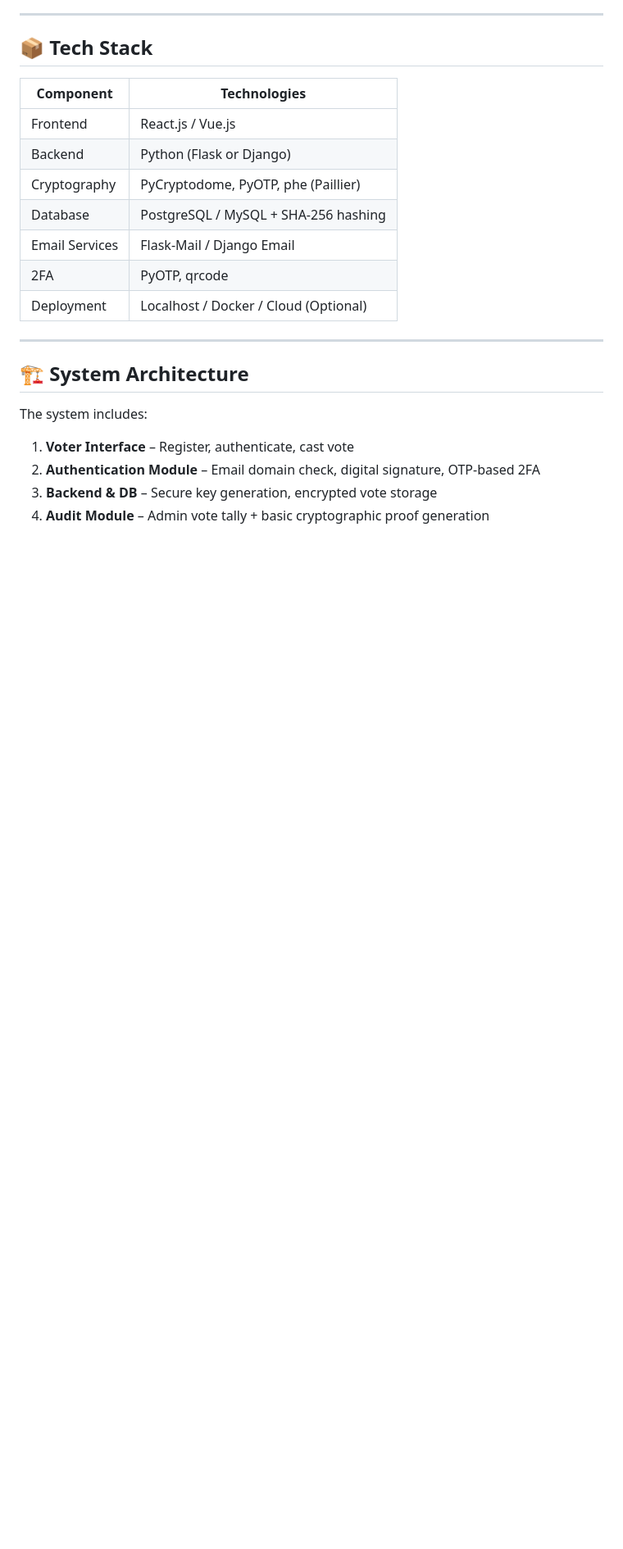
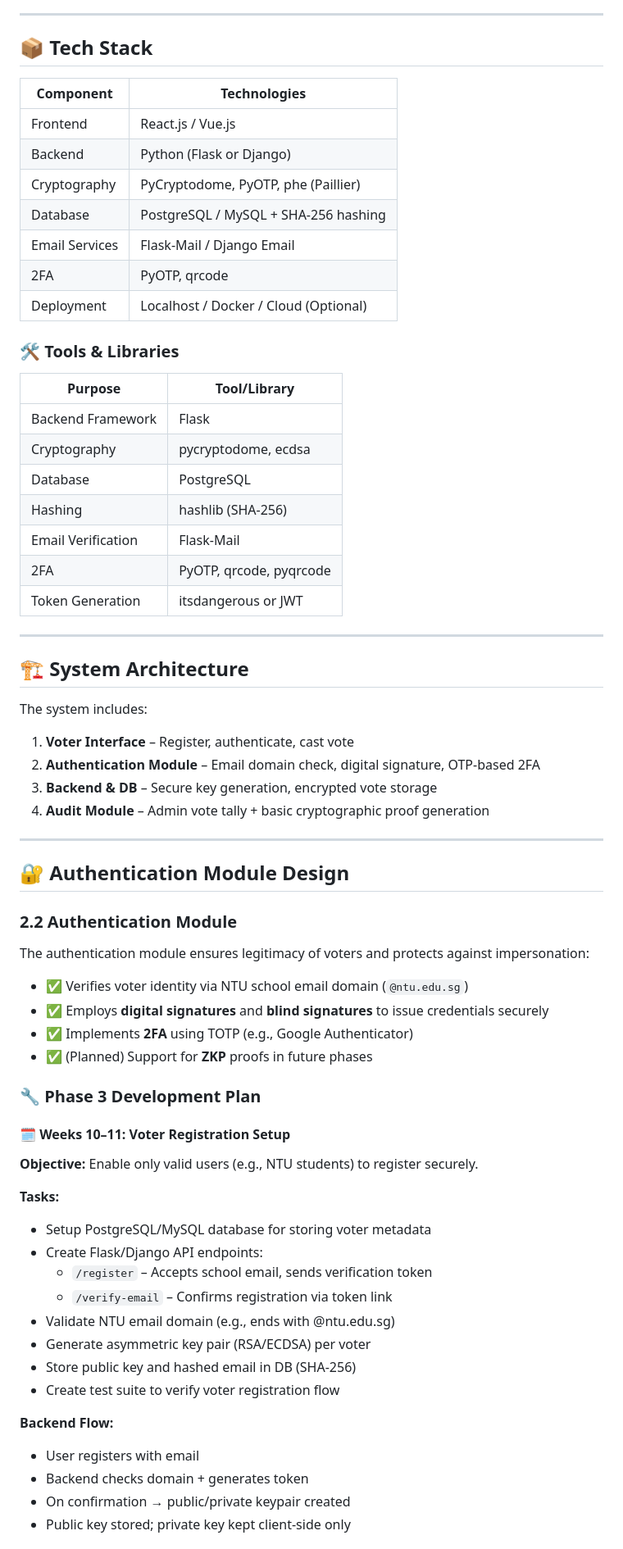
Before and after one commit to Theawmaster/CryptoVote-FYP, a Markdown page: README.md, the part around the change printed below. Shown: that part at 82% size. Drawn GitHub-style; blank space fills up the shorter version.

```diff
--- a/README.md
+++ b/README.md
@@ -27,6 +28,18 @@
 | 2FA             | PyOTP, qrcode                         |
 | Deployment      | Localhost / Docker / Cloud (Optional) |
 
+### 🛠️ Tools & Libraries
+
+| Purpose                | Tool/Library                      |
+|------------------------|----------------------------------|
+| Backend Framework      | Flask                            |
+| Cryptography           | pycryptodome, ecdsa              |
+| Database               | PostgreSQL                       |
+| Hashing                | hashlib (SHA-256)                |
+| Email Verification     | Flask-Mail                       |
+| 2FA                    | PyOTP, qrcode, pyqrcode          |
+| Token Generation       | itsdangerous or JWT              |
+
 ---
 
 ## 🏗️ System Architecture
@@ -37,3 +50,36 @@ The system includes:
 2. **Authentication Module** – Email domain check, digital signature, OTP-based 2FA
 3. **Backend & DB** – Secure key generation, encrypted vote storage
 4. **Audit Module** – Admin vote tally + basic cryptographic proof generation
+
+---
+
+## 🔐 Authentication Module Design
+
+### 2.2 Authentication Module
+The authentication module ensures legitimacy of voters and protects against impersonation:
+- ✅ Verifies voter identity via NTU school email domain (`@ntu.edu.sg`)
+- ✅ Employs **digital signatures** and **blind signatures** to issue credentials securely
+- ✅ Implements **2FA** using TOTP (e.g., Google Authenticator)
+- ✅ (Planned) Support for **ZKP** proofs in future phases
+
+### 🔧 Phase 3 Development Plan
+
+#### 🗓️ Weeks 10–11: Voter Registration Setup
+**Objective:** Enable only valid users (e.g., NTU students) to register securely.
+
+**Tasks:**
+- Setup PostgreSQL/MySQL database for storing voter metadata
+- Create Flask/Django API endpoints:
+  - `/register` – Accepts school email, sends verification token
+  - `/verify-email` – Confirms registration via token link
+- Validate NTU email domain (e.g., ends with @ntu.edu.sg)
+- Generate asymmetric key pair (RSA/ECDSA) per voter
+- Store public key and hashed email in DB (SHA-256)
+- Create test suite to verify voter registration flow
+
+**Backend Flow:**
+- User registers with email
+- Backend checks domain + generates token
+- On confirmation → public/private keypair created
+- Public key stored; private key kept client-side only
+
```
Also changed, not shown: other parts of README.md (+25 -4 lines).
